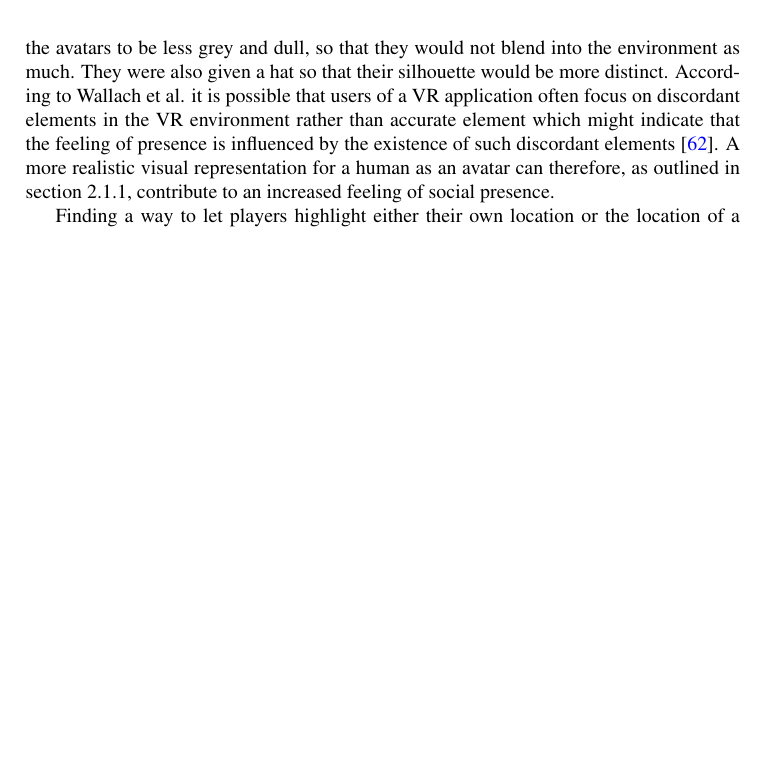
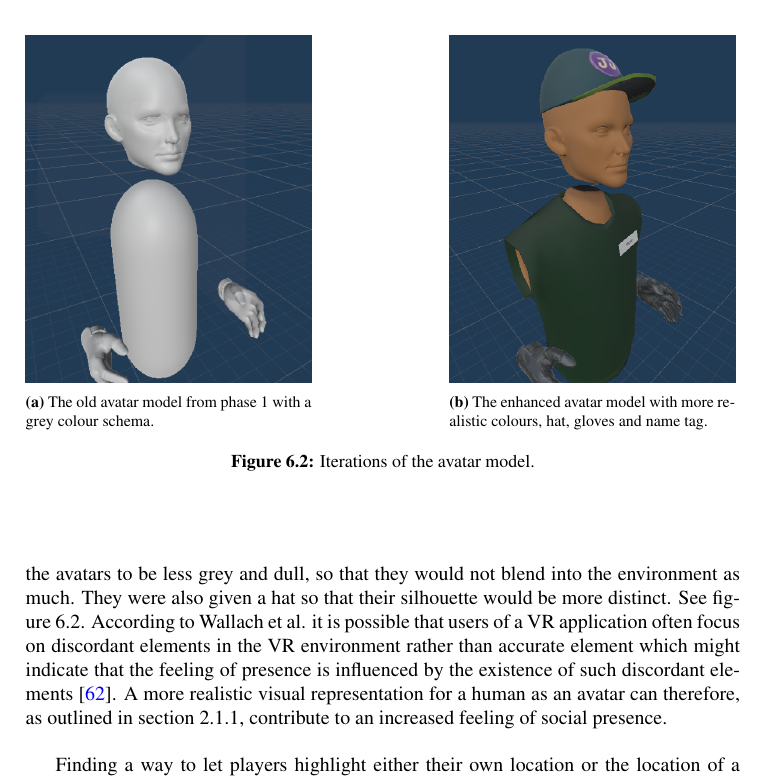
Before and after one commit to ulvestad/MasterThesis_Workplace-training-in-Collaborative-Virtual-Reality, a LaTeX thesis (main.tex, which reads chapter6.tex): part of page 62 of 83, cut at the place of the change, the shorter picture padded with empty space. Compiled offline with pdfLaTeX.

Commit message:
Updates from Overleaf

```diff
--- a/chapter6.tex
+++ b/chapter6.tex
@@ -69,13 +69,32 @@ Considering these criteria, the newly developed car mechanic workplace was chose
 
 
 \subsubsection{Virtual Reality}
-In response to feedback, several decisions were made in this phase to enhance the experience of the individual users, and how they could interact in VR. This included altering the avatars to be less grey and dull, so that they would not blend into the environment as much. They were also given a hat so that their silhouette would be more distinct.
+In response to feedback, several decisions were made in this phase to enhance the experience of the individual users, and how they could interact in VR. This included altering the avatars to be less grey and dull, so that they would not blend into the environment as much. They were also given a hat so that their silhouette would be more distinct.  See figure \ref{fig:phase2Avatars}.
 According  to  Wallach  et  al. it is possible that users of a VR application often focus on discordant elements in the VR environment rather than accurate element which might indicate that the feeling of presence is influenced by the existence of such discordant elements \cite{presenceInVirtualReality:}. A more realistic visual representation for a human as an avatar can therefore, as outlined in section \ref{section:socialPrecence}, contribute to an increased feeling of social presence.
 
 Finding a way to let players highlight either their own location or the location of a specific object was also taken into consideration. After some discussion, the decision was made to implement a form of laser pointer that can be activated for each player. The laser has significantly more accuracy than the standard hand, and can be used to pinpoint rather small objects.
 
 Perhaps most important was the possibility of direct communication. To begin with, direct voice chat has been implemented in the application. A important consideration was the that audio quality had to be good with little to none background noise and echo as it can impact both the usability and the feeling of social presence (see section \ref{section:socialPrecence}) for the users.
 The effect on collaboration with voice chat would have to be investigated before adding more features to it, so certain Quality of Life features such as speech indicators or low fidelity animations to indicate speech could be implemented later based on time and further feedback. If users feel that it is hard to figure out who is talking, or where the other users are, the importance of these features can be adjusted to more accurately reflect their perceived value to the overall application.
+
+
+\begin{figure}[]
+  \centering
+  \begin{subfigure}[b]{0.4\textwidth}
+    \includegraphics[width=1\textwidth]{fig/phase_2/implementation/oldAvatar1.png}
+    \caption{The old avatar model from phase 1 with a grey colour schema.}
+    \label{fig:oldAvatar}
+  \end{subfigure}
+    \hfill%
+  \begin{subfigure}[b]{0.4\textwidth}
+    \includegraphics[width=1\textwidth]{fig/phase_2/implementation/avatarModel.PNG}
+    \caption{The enhanced avatar model with more realistic colours, hat, gloves and name tag.}
+    \label{fig:newAvatar}
+  \end{subfigure}
+  \hfill%
+  \caption{Iterations of the avatar model.}
+  \label{fig:phase2Avatars}
+\end{figure}
 
 
 \section{Implementation}
```
Also changed, not shown: fig/phase_2/implementation/avatarModel.PNG, fig/phase_2/implementation/oldAvatar1.png (added).
